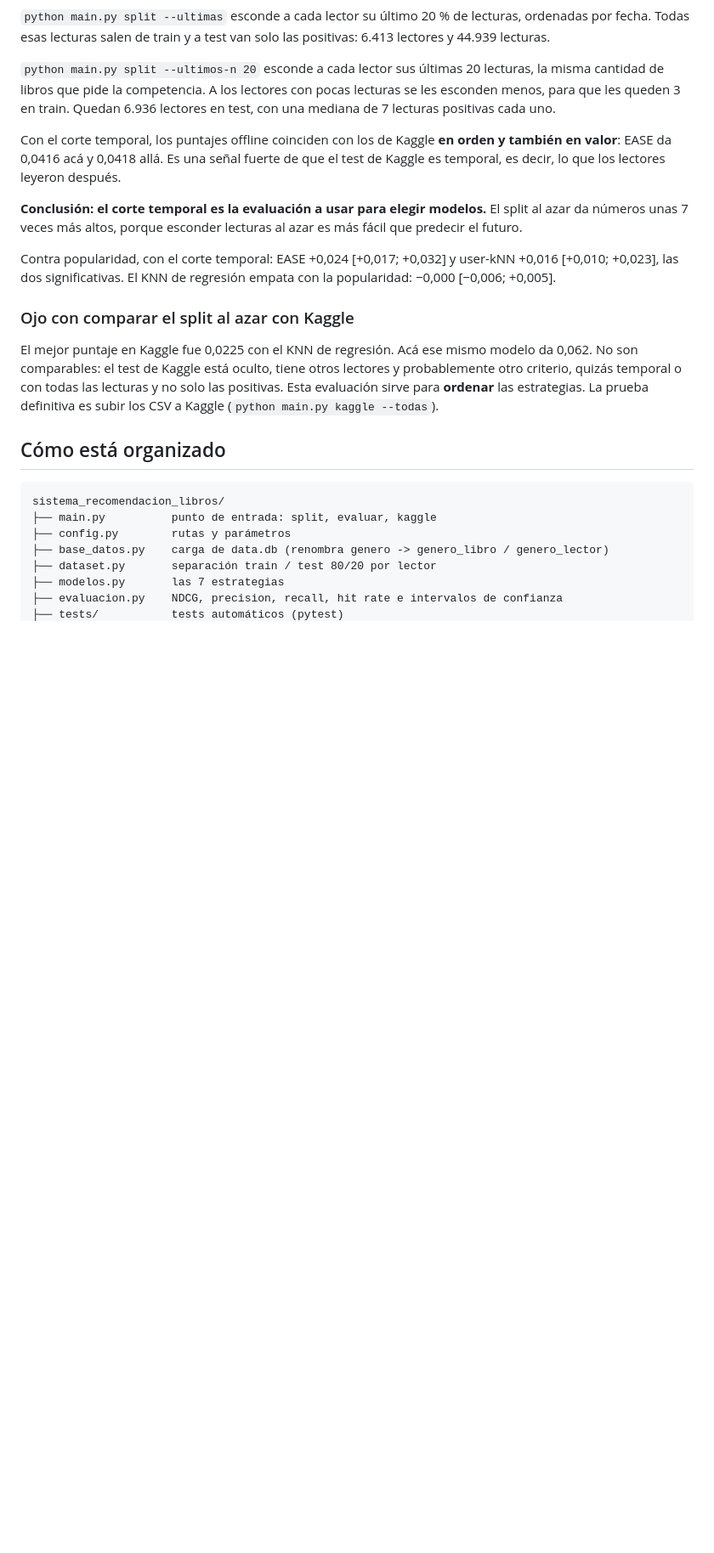
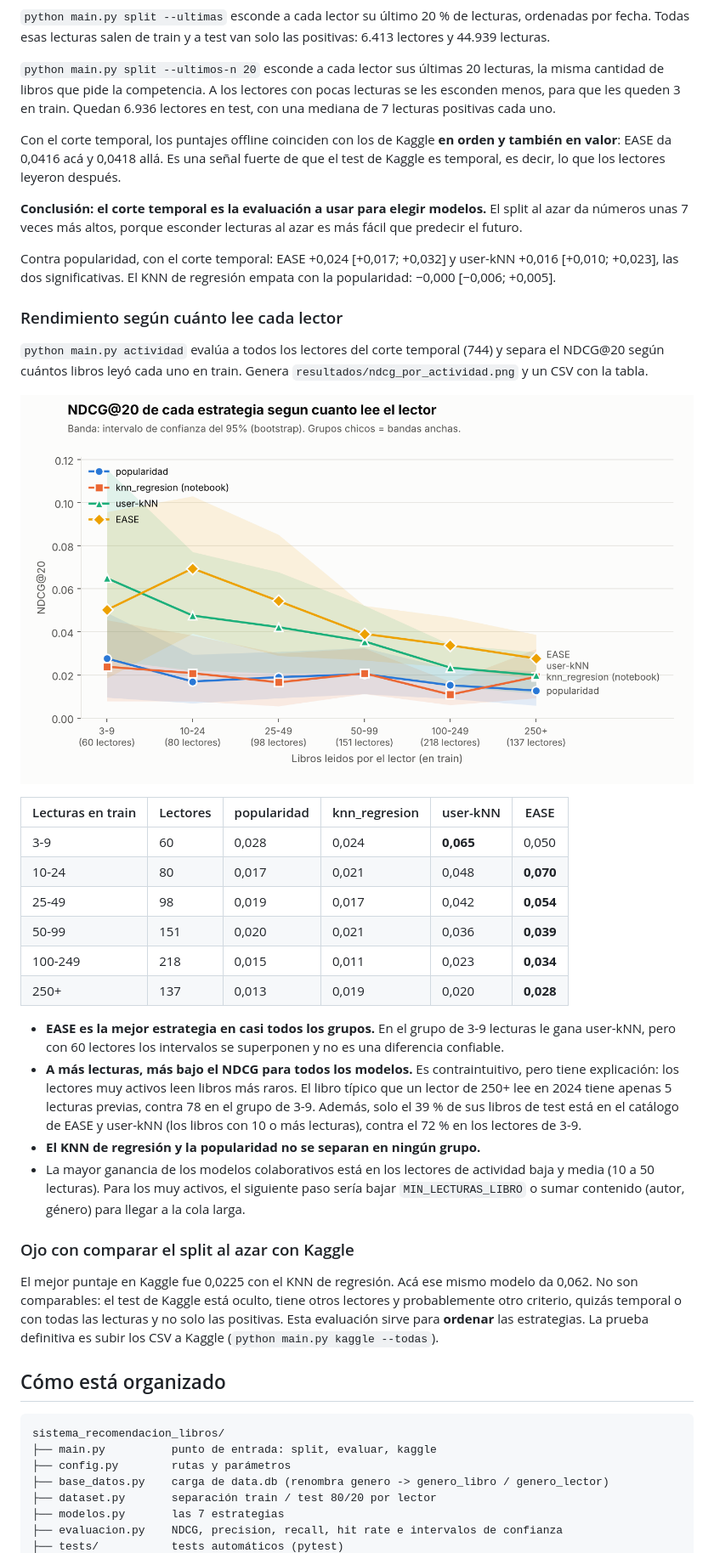
Before and after one commit to florafirpo/RecSys_Books, a Markdown page: README.md, the part around one of its changes. Shown at 85% size. Rendered like a GitHub page; pictures changed too: resultados/ndcg_por_actividad.png (added); blank space fills up the shorter version.

```diff
--- a/README.md
+++ b/README.md
@@ -77,6 +77,26 @@ Con el corte temporal, los puntajes offline coinciden con los de Kaggle **en ord
 
 Contra popularidad, con el corte temporal: EASE +0,024 [+0,017; +0,032] y user-kNN +0,016 [+0,010; +0,023], las dos significativas. El KNN de regresión empata con la popularidad: −0,000 [−0,006; +0,005].
 
+### Rendimiento según cuánto lee cada lector
+
+`python main.py actividad` evalúa a todos los lectores del corte temporal (744) y separa el NDCG@20 según cuántos libros leyó cada uno en train. Genera `resultados/ndcg_por_actividad.png` y un CSV con la tabla.
+
+![NDCG@20 según actividad del lector](resultados/ndcg_por_actividad.png)
+
+| Lecturas en train | Lectores | popularidad | knn_regresion | user-kNN | EASE |
+|---|---|---|---|---|---|
+| 3-9 | 60 | 0,028 | 0,024 | **0,065** | 0,050 |
+| 10-24 | 80 | 0,017 | 0,021 | 0,048 | **0,070** |
+| 25-49 | 98 | 0,019 | 0,017 | 0,042 | **0,054** |
+| 50-99 | 151 | 0,020 | 0,021 | 0,036 | **0,039** |
+| 100-249 | 218 | 0,015 | 0,011 | 0,023 | **0,034** |
+| 250+ | 137 | 0,013 | 0,019 | 0,020 | **0,028** |
+
+- **EASE es la mejor estrategia en casi todos los grupos.** En el grupo de 3-9 lecturas le gana user-kNN, pero con 60 lectores los intervalos se superponen y no es una diferencia confiable.
+- **A más lecturas, más bajo el NDCG para todos los modelos.** Es contraintuitivo, pero tiene explicación: los lectores muy activos leen libros más raros. El libro típico que un lector de 250+ lee en 2024 tiene apenas 5 lecturas previas, contra 78 en el grupo de 3-9. Además, solo el 39 % de sus libros de test está en el catálogo de EASE y user-kNN (los libros con 10 o más lecturas), contra el 72 % en los lectores de 3-9.
+- **El KNN de regresión y la popularidad no se separan en ningún grupo.**
+- La mayor ganancia de los modelos colaborativos está en los lectores de actividad baja y media (10 a 50 lecturas). Para los muy activos, el siguiente paso sería bajar `MIN_LECTURAS_LIBRO` o sumar contenido (autor, género) para llegar a la cola larga.
+
 ### Ojo con comparar el split al azar con Kaggle
 
 El mejor puntaje en Kaggle fue 0,0225 con el KNN de regresión. Acá ese mismo modelo da 0,062. No son comparables: el test de Kaggle está oculto, tiene otros lectores y probablemente otro criterio, quizás temporal o con todas las lecturas y no solo las positivas. Esta evaluación sirve para **ordenar** las estrategias. La prueba definitiva es subir los CSV a Kaggle (`python main.py kaggle --todas`).
```
Also changed, not shown: other parts of README.md (+2 -0 lines), 3 other files.
